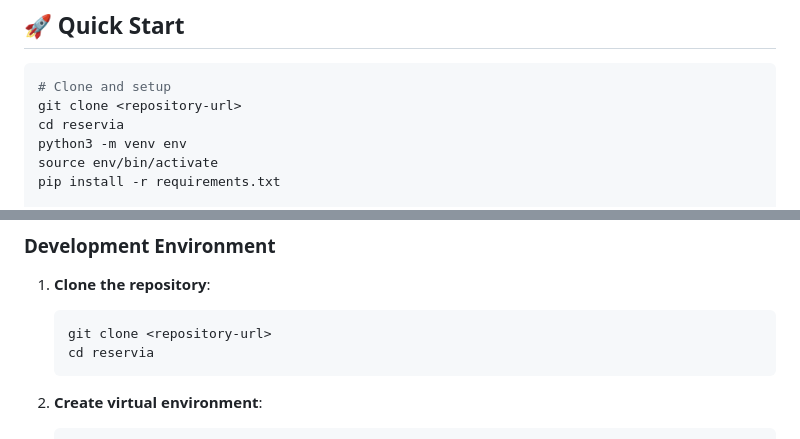
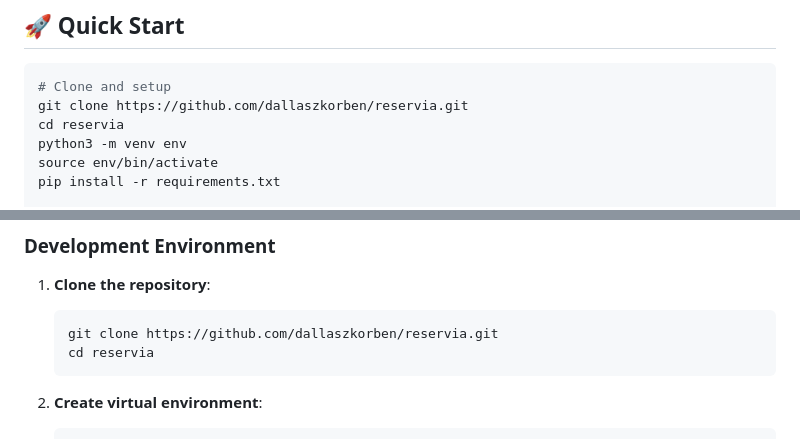
Before and after one commit to dallaszkorben/reservia, a Markdown page: README.md, 2 parts joined by grey strips. Rendered like a GitHub page.

Commit message:
url added

````diff
--- a/README.md
+++ b/README.md
@@ -6,7 +6,7 @@
 
 ```bash
 # Clone and setup
-git clone <repository-url>
+git clone https://github.com/dallaszkorben/reservia.git
 cd reservia
 python3 -m venv env
 source env/bin/activate
@@ -67,7 +67,7 @@ open http://localhost:5000
 
 1. **Clone the repository**:
    ```bash
-   git clone <repository-url>
+   git clone https://github.com/dallaszkorben/reservia.git
    cd reservia
    ```
 
````
